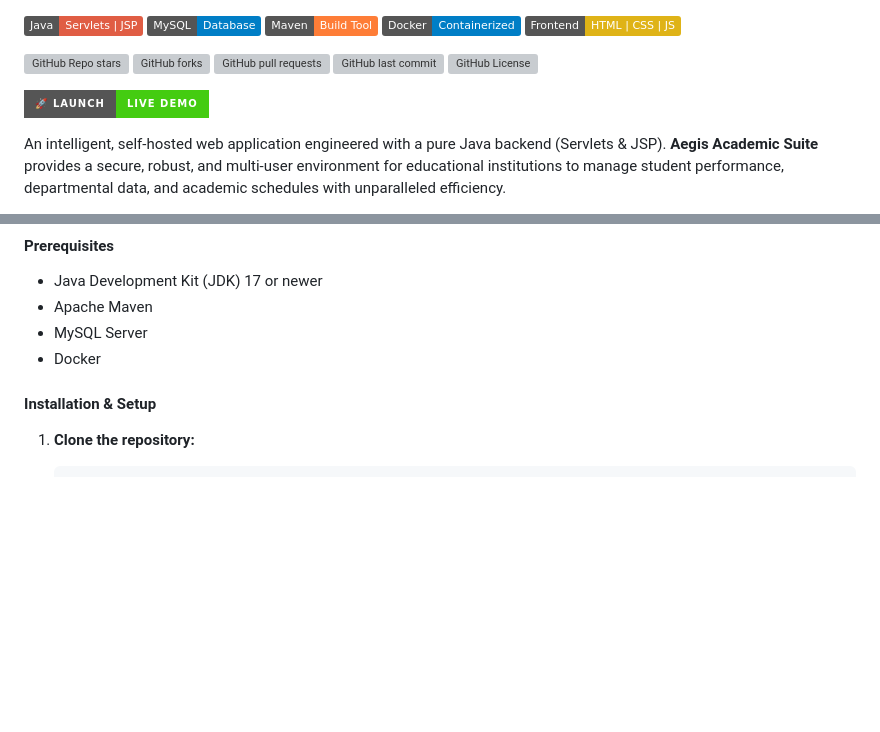
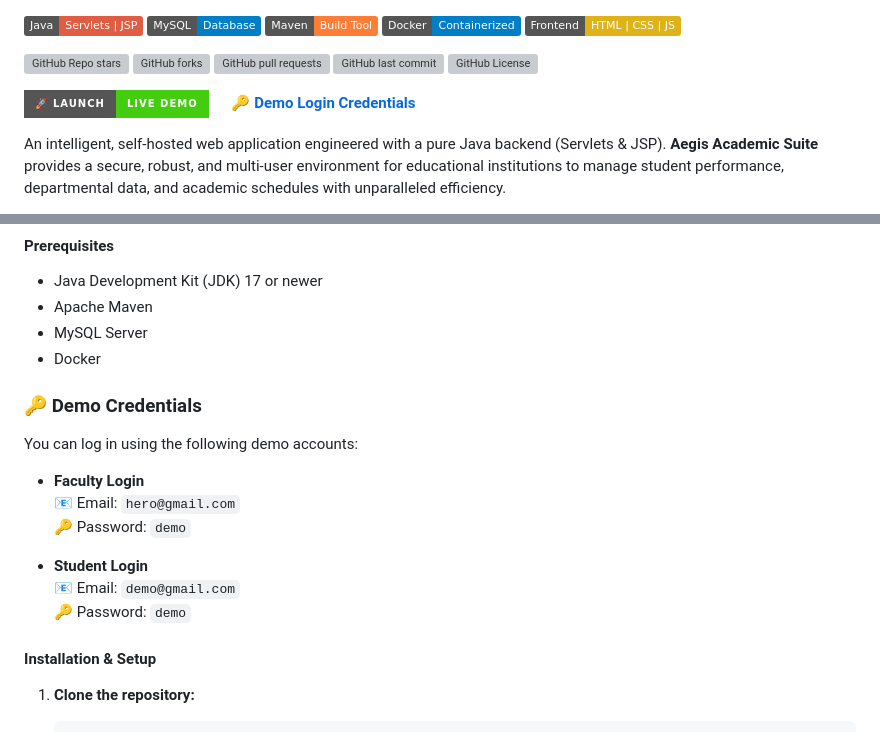
Before and after one commit to amruthkumartj/studentperformancetracking, a Markdown page: README.md, 2 parts joined by grey strips. Drawn GitHub-style; badges without logos; blank space fills up the shorter version; grey boxes are pictures that could not be loaded.

Commit message:
!!README

```diff
--- a/README.md
+++ b/README.md
@@ -14,7 +14,7 @@
 ![GitHub last commit](https://img.shields.io/github/last-commit/amruthkumartj/studentperformancetracking)
 ![GitHub License](https://img.shields.io/github/license/amruthkumartj/studentperformancetracking)
 
-[![Live Demo](https://img.shields.io/badge/🚀%20Launch-Live%20Demo-brightgreen?style=for-the-badge)](https://studentperformancetracking.onrender.com)
+[![Live Demo](https://img.shields.io/badge/🚀%20Launch-Live%20Demo-brightgreen?style=for-the-badge)](https://studentperformancetracking.onrender.com)   **[🔑 Demo Login Credentials ](#-demo-credentials)**
 
 An intelligent, self-hosted web application engineered with a pure Java backend (Servlets & JSP). **Aegis Academic Suite** provides a secure, robust, and multi-user environment for educational institutions to manage student performance, departmental data, and academic schedules with unparalleled efficiency.
 
@@ -125,6 +138,18 @@ Follow these instructions to get a local copy up and running for development and
   * Apache Maven
   * MySQL Server
   * Docker
+
+### 🔑 Demo Credentials
+
+You can log in using the following demo accounts:
+
+- **Faculty Login**
+  📧 Email: `hero@gmail.com`
+  🔑 Password: `demo`
+
+- **Student Login**
+  📧 Email: `demo@gmail.com`
+  🔑 Password: `demo`
 
 #### Installation & Setup
 
```
Also changed, not shown: other parts of README.md (+13 -0 lines).
